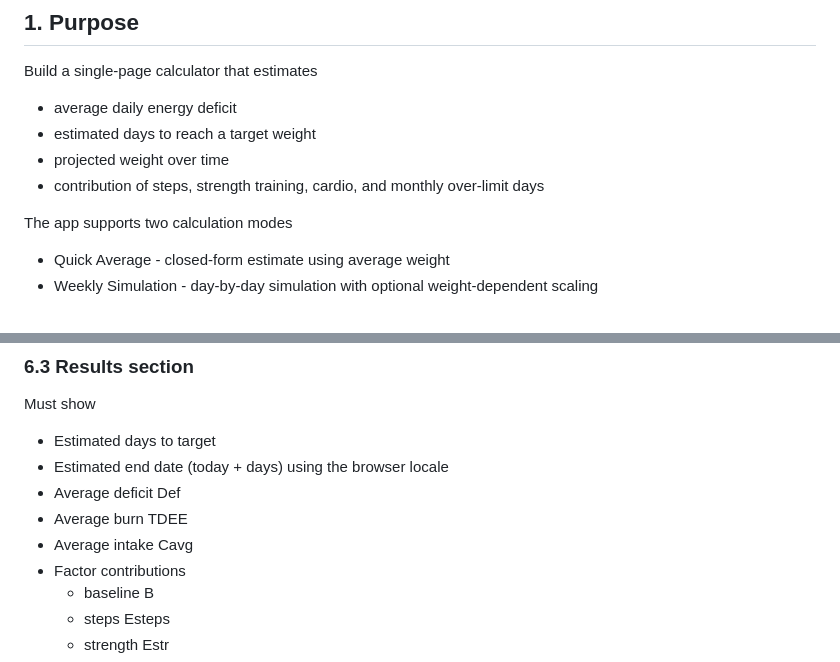
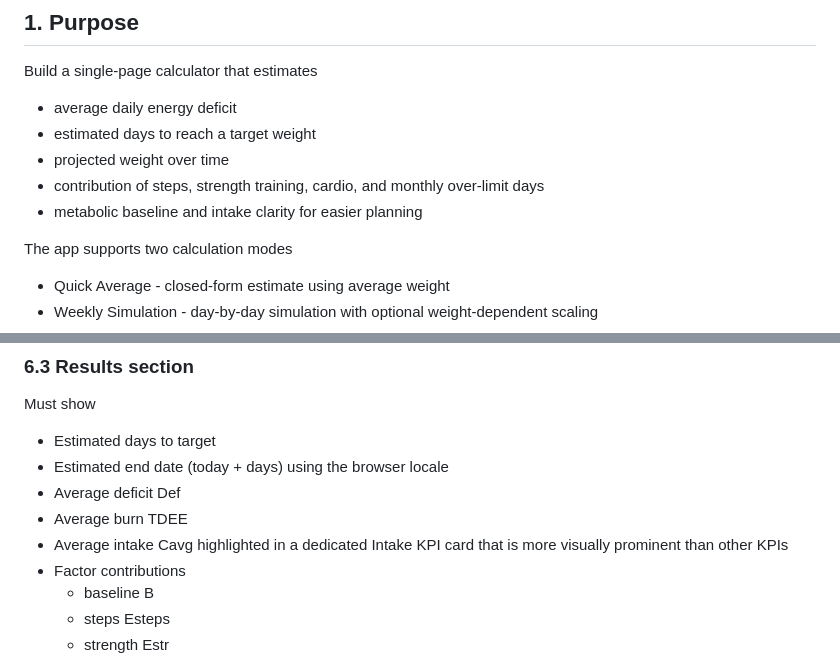
Before and after one commit to d1249/Calorie_Compass, a Markdown page: weight_loss_calculator_spec_en.md, 2 parts joined by grey strips. Drawn GitHub-style.

```diff
--- a/weight_loss_calculator_spec_en.md
+++ b/weight_loss_calculator_spec_en.md
@@ -6,6 +6,7 @@ Build a single-page calculator that estimates
 - estimated days to reach a target weight
 - projected weight over time
 - contribution of steps, strength training, cardio, and monthly over-limit days
+- metabolic baseline and intake clarity for easier planning
 
 The app supports two calculation modes
 - Quick Average - closed-form estimate using average weight
@@ -232,7 +248,7 @@ Must show
 - Estimated end date (today + days) using the browser locale
 - Average deficit Def
 - Average burn TDEE
-- Average intake Cavg
+- Average intake Cavg highlighted in a dedicated Intake KPI card that is more visually prominent than other KPIs
 - Factor contributions
   - baseline B
   - steps Esteps
```
Also changed, not shown: other parts of weight_loss_calculator_spec_en.md (+48 -23 lines).
